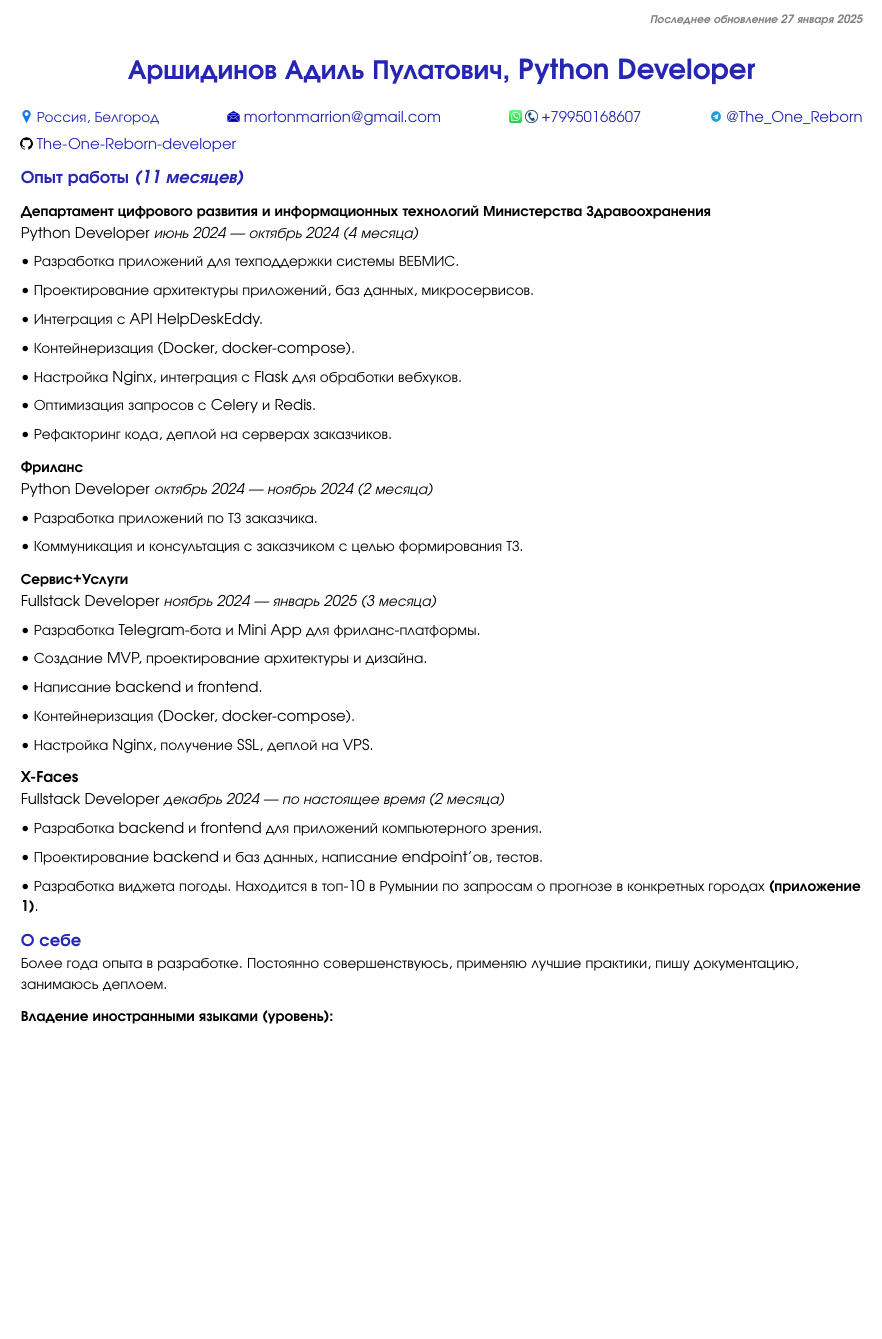
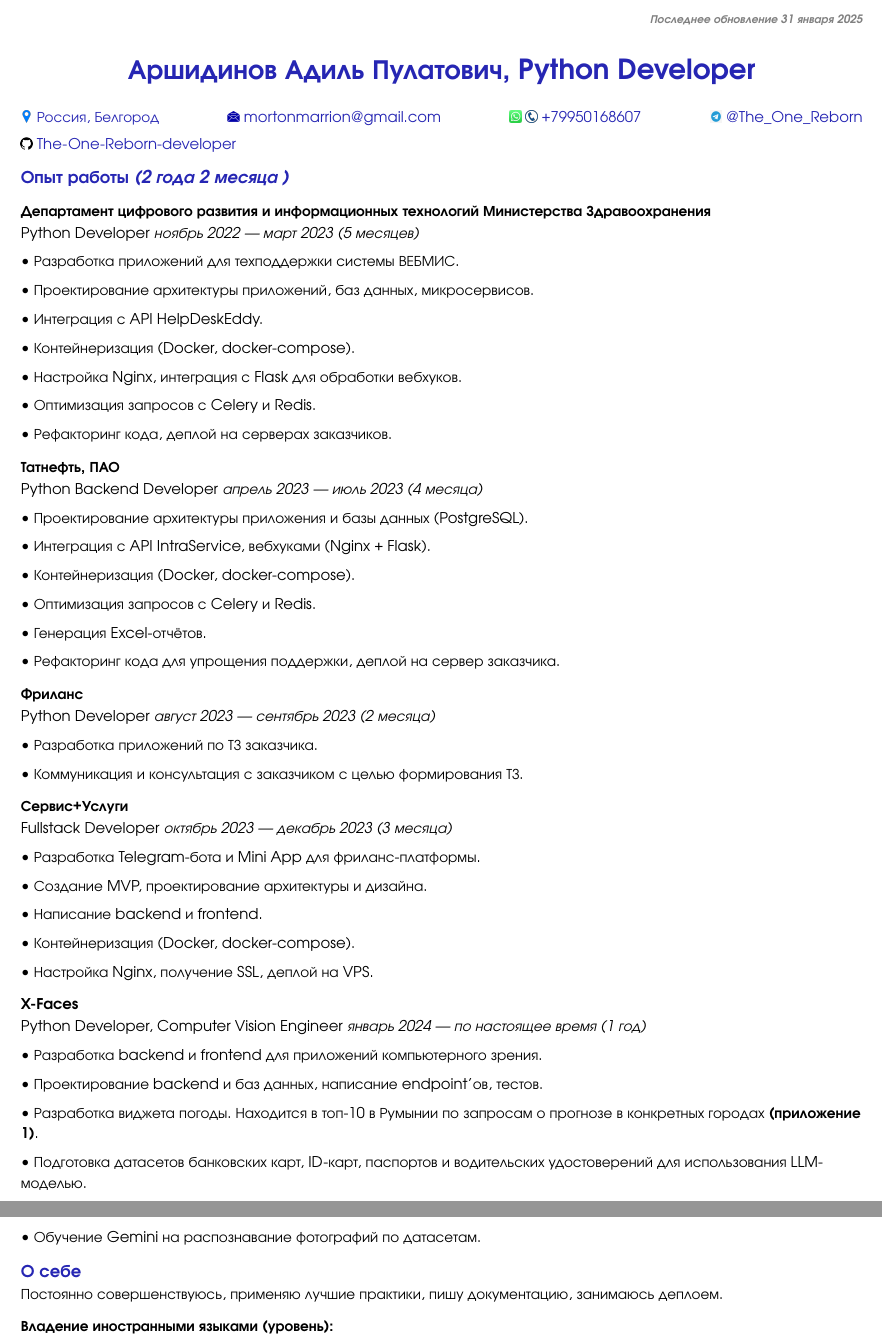
Before and after one commit to The-One-Reborn-developer/curriculum-vitae, a Typst document (source/russian_python_developer/cv.typ): part of page 1 of 2 before the commit and two parts of pages 1 and 2 of 2 after it, the two joined at a grey line, cut so that both start at the same text, the shorter picture padded with empty space. Compiled offline with Typst 0.15.

Commit message:
feat: update russian cv

```diff
--- a/source/russian_python_developer/cv.typ
+++ b/source/russian_python_developer/cv.typ
@@ -81,7 +81,7 @@
       depth: 3,
       outlined: false
     )[
-      _Последнее обновление 27 января 2025_
+      _Последнее обновление 31 января 2025_
     ]
   ]
 ]
@@ -127,7 +127,7 @@
   fill: rgb(15%, 15%, 70%)
 )[
   #align(left)[
-    == Опыт работы _(11 месяцев)_
+    == Опыт работы _(2 года 2 месяца )_
   ]
 ]
 
@@ -139,7 +139,7 @@
     Python Developer
   ]
   #align(right)[
-    _июнь 2024 — октябрь 2024 (4 месяца)_
+    _ноябрь 2022 — март 2023 (5 месяцев)_
   ]
 ]
 • Разработка приложений для техподдержки системы ВЕБМИС.
@@ -156,6 +156,29 @@
 
 • Рефакторинг кода, деплой на серверах заказчиков.
 
+=== Татнефть, ПАО
+#par(
+  spacing: 0em
+)[
+  #align(left)[
+    Python Backend Developer
+  ]
+  #align(right)[
+    _апрель 2023 — июль 2023 (4 месяца)_
+  ]
+]
+• Проектирование архитектуры приложения и базы данных (PostgreSQL).
+
+• Интеграция с API IntraService, вебхуками (Nginx + Flask).
+
+• Контейнеризация (Docker, docker-compose).
+
+• Оптимизация запросов с Celery и Redis.
+
+• Генерация Excel-отчётов.
+
+• Рефакторинг кода для упрощения поддержки, деплой на сервер заказчика.
+
 === Фриланс
 #par(
   spacing: 0em
@@ -164,7 +187,7 @@
     Python Developer
   ]
   #align(right)[
-    _октябрь 2024 — ноябрь 2024 (2 месяца)_
+    _август 2023 — сентябрь 2023 (2 месяца)_
   ]
 ]
 • Разработка приложений по ТЗ заказчика.
@@ -179,7 +202,7 @@
     Fullstack Developer
   ]
   #align(right)[
-    _ноябрь 2024 — январь 2025 (3 месяца)_
+    _октябрь 2023 — декабрь 2023 (3 месяца)_
   ]
 ]
 • Разработка Telegram-бота и Mini App для фриланс-платформы.
@@ -197,10 +220,10 @@
   spacing: 0em
 )[
   #align(left)[
-    Fullstack Developer
+    Python Developer, Computer Vision Engineer
   ]
   #align(right)[
-    _декабрь 2024 — по настоящее время (2 месяца)_
+    _январь 2024 — по настоящее время (1 год)_
   ]
 ]
 • Разработка backend и frontend для приложений компьютерного зрения.
@@ -208,6 +231,10 @@
 • Проектирование backend и баз данных, написание endpoint'ов, тестов.
 
 • Разработка виджета погоды. Находится в топ-10 в Румынии по запросам о прогнозе в конкретных городах *(приложение 1)*.
+
+• Подготовка датасетов банковских карт, ID-карт, паспортов и водительских удостоверений для использования LLM-моделью.
+
+• Обучение Gemini на распознавание фотографий по датасетам.
 
 // About self
 #text(
@@ -217,7 +244,7 @@
     == О себе
   ]
 ]
-Более года опыта в разработке. Постоянно совершенствуюсь, применяю лучшие практики, пишу документацию, занимаюсь деплоем.
+Постоянно совершенствуюсь, применяю лучшие практики, пишу документацию, занимаюсь деплоем.
 
 #align(left)[
   === Владение иностранными языками (уровень):
```
Also changed, not shown: pdf/Адиль_Аршидинов_CV.pdf.
